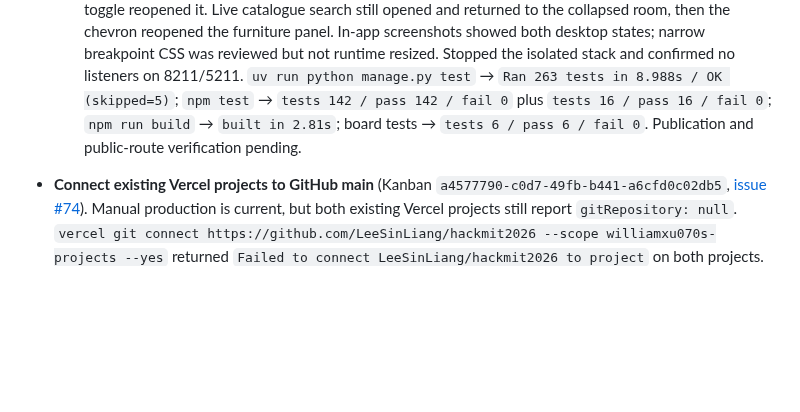
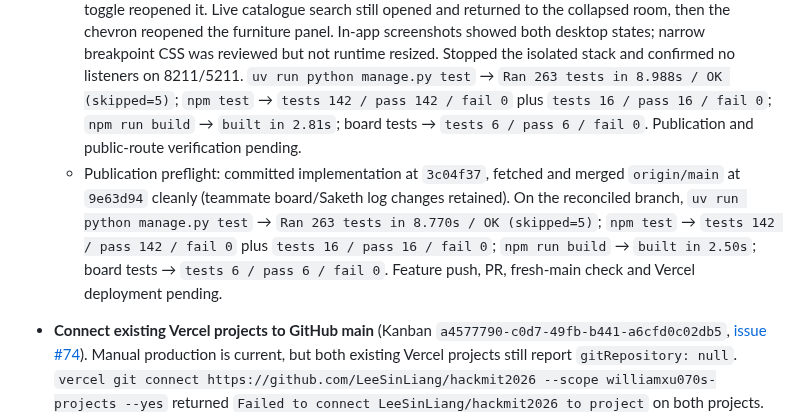
Before and after one commit to LeeSinLiang/FRIDAY, a Markdown page: TODO_WILLIAM.md, the part around the change. Drawn GitHub-style; blank space fills up the shorter version.

Commit message:
Record merged panel verification
Update William’s work log with the clean merge from current main and the exact backend, frontend, build and board results on the reconciled furniture-panel branch. Publication and hosted verification remain pending.

```diff
--- a/TODO_WILLIAM.md
+++ b/TODO_WILLIAM.md
@@ -23,6 +23,7 @@ Open **http://localhost:5222/?room=haussmann-apartment**. Adjust the ZIP path if
 
 - **Collapse furniture panel behind persistent chevron** (Kanban `f5b7aa7e-70e7-4b8c-acaa-7c0f30368873`, [issue #77](https://github.com/LeeSinLiang/hackmit2026/issues/77)). User wants the room view minimized: remove the separate Add furniture button, replace the panel X with a chevron that collapses rather than discards the current panel, and leave a small edge control to reopen it. Start collapsed, preserve catalogue selection/favorites/scroll and existing room placement, purchasable catalogue, Cart and account flows. Implement on fresh main in `frontend/src/{SplatEditor.tsx,FurnitureCatalogue.tsx,splat-editor.css}`, verify the canonical 8211/5211 room route at desktop and narrow widths, run the full suites/build, publish by PR, refresh production from merged main and verify the public route. The Vercel Git integration blocker remains separately tracked in issue #74.
   - Implemented a persistent panel state and edge chevron in `frontend/src/SplatEditor.tsx`, removed the old X from `frontend/src/FurnitureCatalogue.tsx`, and added responsive slide/focus styles in `frontend/src/splat-editor.css`; updated the indexed `docs/frontend/room-capture/playcanvas-implementation.md`. The catalogue stays mounted and inert while collapsed, preserving in-panel category, favorites and scroll. The new panel starts collapsed; selecting a room piece or a catalogue item still opens its inspector. Canonical 8211/5211 desktop browser replay at `/room/empty-room` showed no Add furniture button, a visible edge chevron, expanded sofa catalogue, and collapse/reopen with Chairs category and Kivik favorite retained. The hidden panel had `aria-hidden=true` and `inert`; Enter on the toggle reopened it. Live catalogue search still opened and returned to the collapsed room, then the chevron reopened the furniture panel. In-app screenshots showed both desktop states; narrow breakpoint CSS was reviewed but not runtime resized. Stopped the isolated stack and confirmed no listeners on 8211/5211. `uv run python manage.py test` → `Ran 263 tests in 8.988s / OK (skipped=5)`; `npm test` → `tests 142 / pass 142 / fail 0` plus `tests 16 / pass 16 / fail 0`; `npm run build` → `built in 2.81s`; board tests → `tests 6 / pass 6 / fail 0`. Publication and public-route verification pending.
+  - Publication preflight: committed implementation at `3c04f37`, fetched and merged `origin/main` at `9e63d94` cleanly (teammate board/Saketh log changes retained). On the reconciled branch, `uv run python manage.py test` → `Ran 263 tests in 8.770s / OK (skipped=5)`; `npm test` → `tests 142 / pass 142 / fail 0` plus `tests 16 / pass 16 / fail 0`; `npm run build` → `built in 2.50s`; board tests → `tests 6 / pass 6 / fail 0`. Feature push, PR, fresh-main check and Vercel deployment pending.
 
 - **Connect existing Vercel projects to GitHub main** (Kanban `a4577790-c0d7-49fb-b441-a6cfd0c02db5`, [issue #74](https://github.com/LeeSinLiang/hackmit2026/issues/74)). Manual production is current, but both existing Vercel projects still report `gitRepository: null`. `vercel git connect https://github.com/LeeSinLiang/hackmit2026 --scope williamxu070s-projects --yes` returned `Failed to connect LeeSinLiang/hackmit2026 to project` on both projects. `WilliamXu070` has GitHub write/push permission but no admin permission on the private personal repository. The repository owner must authorize the Vercel GitHub integration for this repository and connect both existing projects to `main`, preserving roots `frontend` and `backend`; then verify a PR Preview and a main Production deploy. The existing `.github/workflows/ci.yml` already runs backend/frontend checks on PRs. Production `FRIDAY_API_ORIGIN` now targets the stable `https://friday-hackmit-api.vercel.app` alias; keep Preview and Production environment/database settings separate. This task remains blocked pending repository-owner integration access; do not describe future pushes as automatically deployed yet.
   - Release documentation/board branch merged teammate catalogue work from `origin/main` at `11ee4bd` cleanly. On that combined branch, `uv run python manage.py test` → `Ran 263 tests in 8.841s / OK (skipped=5)`; `npm test` → `tests 142 / pass 142 / fail 0` and `tests 16 / pass 16 / fail 0`; `npm run build` → `built in 2.73s`; board tests → `tests 6 / pass 6 / fail 0`. Production currently identifies the earlier merged UI commit `2ad6077`; after this documentation PR merges, refresh the paired production artifacts from fresh main and recheck identity so new catalogue code is included.
```
